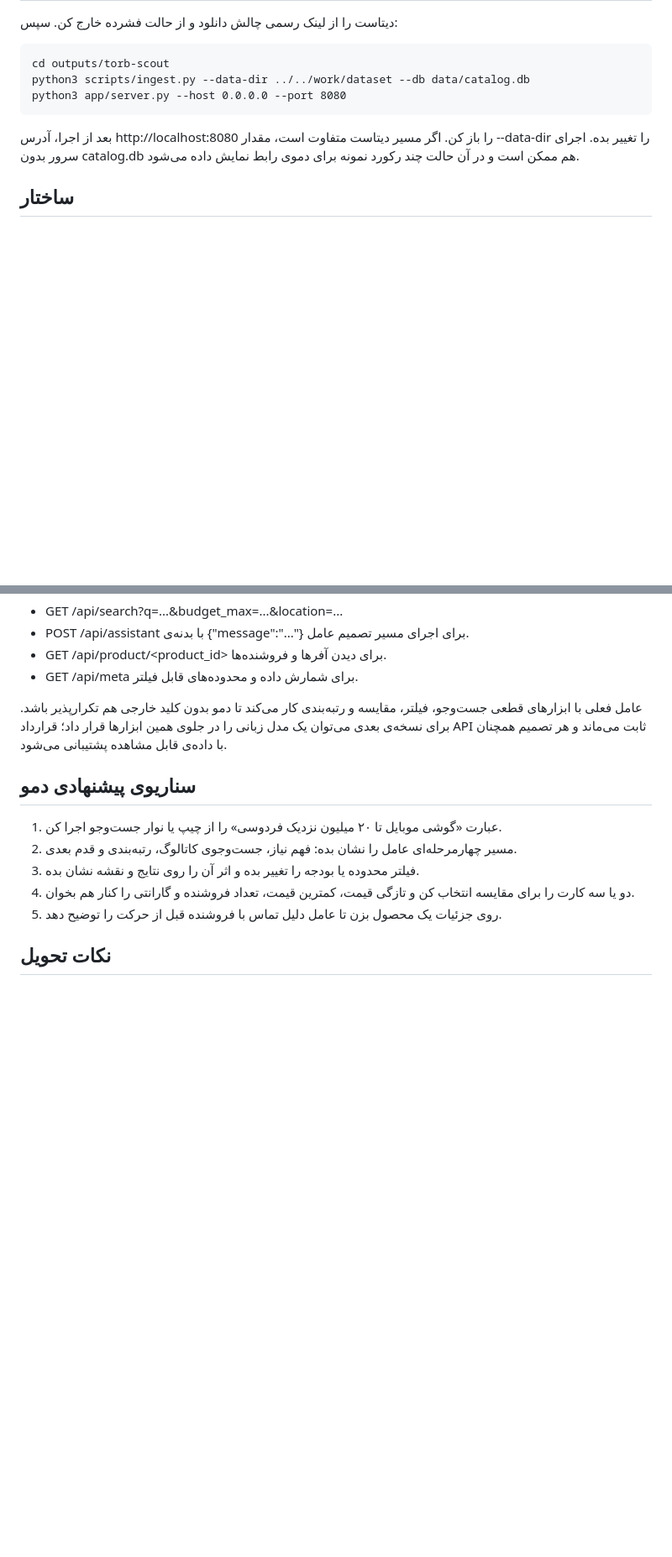
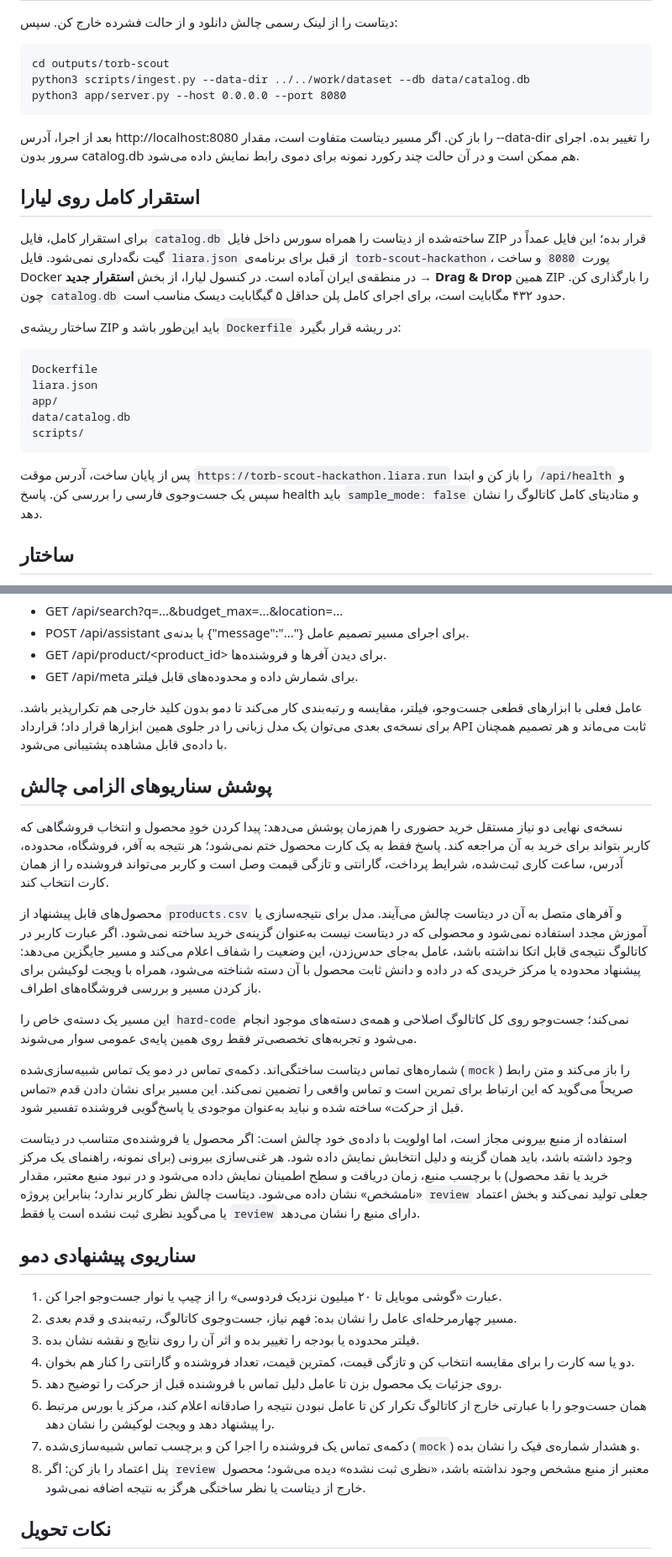
Before and after one commit to Shadi-nsr/torb-scout-agentic-ai, a Markdown page: README.md, 2 parts joined by grey strips. Shown at 84% size. Drawn GitHub-style; blank space fills up the shorter version.

Commit message:
Document challenge feedback coverage and trust boundaries

```diff
--- a/README.md
+++ b/README.md
@@ -23,6 +23,20 @@
 
 بعد از اجرا، آدرس http://localhost:8080 را باز کن. اگر مسیر دیتاست متفاوت است، مقدار --data-dir را تغییر بده. اجرای سرور بدون catalog.db هم ممکن است و در آن حالت چند رکورد نمونه برای دموی رابط نمایش داده می‌شود.
 
+## استقرار کامل روی لیارا
+
+برای استقرار کامل، فایل `catalog.db` ساخته‌شده از دیتاست را همراه سورس داخل فایل ZIP قرار بده؛ این فایل عمداً در گیت نگه‌داری نمی‌شود. فایل `liara.json` از قبل برای برنامه‌ی `torb-scout-hackathon`، پورت `8080` و ساخت Docker در منطقه‌ی ایران آماده است. در کنسول لیارا، از بخش **استقرار جدید → Drag & Drop** همین ZIP را بارگذاری کن. چون `catalog.db` حدود ۴۳۲ مگابایت است، برای اجرای کامل پلن حداقل ۵ گیگابایت دیسک مناسب است.
+
+ساختار ریشه‌ی ZIP باید این‌طور باشد و `Dockerfile` در ریشه قرار بگیرد:
+
+    Dockerfile
+    liara.json
+    app/
+    data/catalog.db
+    scripts/
+
+پس از پایان ساخت، آدرس موقت `https://torb-scout-hackathon.liara.run` را باز کن و ابتدا `/api/health` و سپس یک جست‌وجوی فارسی را بررسی کن. پاسخ health باید `sample_mode: false` و متادیتای کامل کاتالوگ را نشان دهد.
+
 ## ساختار
 
 - app/server.py: سرور HTTP، جست‌وجوی SQLite، عامل برنامه‌ریزی و APIهای محصول.
@@ -41,6 +55,18 @@
 
 عامل فعلی با ابزارهای قطعی جست‌وجو، فیلتر، مقایسه و رتبه‌بندی کار می‌کند تا دمو بدون کلید خارجی هم تکرارپذیر باشد. برای نسخه‌ی بعدی می‌توان یک مدل زبانی را در جلوی همین ابزارها قرار داد؛ قرارداد API ثابت می‌ماند و هر تصمیم همچنان با داده‌ی قابل مشاهده پشتیبانی می‌شود.
 
+## پوشش سناریوهای الزامی چالش
+
+نسخه‌ی نهایی دو نیاز مستقل خرید حضوری را هم‌زمان پوشش می‌دهد: پیدا کردن خودِ محصول و انتخاب فروشگاهی که کاربر بتواند برای خرید به آن مراجعه کند. پاسخ فقط به یک کارت محصول ختم نمی‌شود؛ هر نتیجه به آفر، فروشگاه، محدوده، آدرس، ساعت کاری ثبت‌شده، شرایط پرداخت، گارانتی و تازگی قیمت وصل است و کاربر می‌تواند فروشنده را از همان کارت انتخاب کند.
+
+محصول‌های قابل پیشنهاد از `products.csv` و آفرهای متصل به آن در دیتاست چالش می‌آیند. مدل برای نتیجه‌سازی یا آموزش مجدد استفاده نمی‌شود و محصولی که در دیتاست نیست به‌عنوان گزینه‌ی خرید ساخته نمی‌شود. اگر عبارت کاربر در کاتالوگ نتیجه‌ی قابل اتکا نداشته باشد، عامل به‌جای حدس‌زدن، این وضعیت را شفاف اعلام می‌کند و مسیر جایگزین می‌دهد: پیشنهاد محدوده یا مرکز خریدی که در داده و دانش ثابت محصول با آن دسته شناخته می‌شود، همراه با ویجت لوکیشن برای باز کردن مسیر و بررسی فروشگاه‌های اطراف.
+
+این مسیر یک دسته‌ی خاص را `hard-code` نمی‌کند؛ جست‌وجو روی کل کاتالوگ اصلاحی و همه‌ی دسته‌های موجود انجام می‌شود و تجربه‌های تخصصی‌تر فقط روی همین پایه‌ی عمومی سوار می‌شوند.
+
+شماره‌های تماس دیتاست ساختگی‌اند. دکمه‌ی تماس در دمو یک تماس شبیه‌سازی‌شده (`mock`) را باز می‌کند و متن رابط صریحاً می‌گوید که این ارتباط برای تمرین است و تماس واقعی را تضمین نمی‌کند. این مسیر برای نشان دادن قدم «تماس قبل از حرکت» ساخته شده و نباید به‌عنوان موجودی یا پاسخ‌گویی فروشنده تفسیر شود.
+
+استفاده از منبع بیرونی مجاز است، اما اولویت با داده‌ی خود چالش است: اگر محصول یا فروشنده‌ی متناسب در دیتاست وجود داشته باشد، باید همان گزینه و دلیل انتخابش نمایش داده شود. هر غنی‌سازی بیرونی (برای نمونه، راهنمای یک مرکز خرید یا نقد محصول) با برچسب منبع، زمان دریافت و سطح اطمینان نمایش داده می‌شود و در نبود منبع معتبر، مقدار «نامشخص» نشان داده می‌شود. دیتاست چالش نظر کاربر ندارد؛ بنابراین پروژه `review` جعلی تولید نمی‌کند و بخش اعتماد یا می‌گوید نظری ثبت نشده است یا فقط `review` دارای منبع را نشان می‌دهد.
+
 ## سناریوی پیشنهادی دمو
 
 1. عبارت «گوشی موبایل تا ۲۰ میلیون نزدیک فردوسی» را از چیپ یا نوار جست‌وجو اجرا کن.
@@ -48,6 +74,9 @@
 3. فیلتر محدوده یا بودجه را تغییر بده و اثر آن را روی نتایج و نقشه نشان بده.
 4. دو یا سه کارت را برای مقایسه انتخاب کن و تازگی قیمت، کمترین قیمت، تعداد فروشنده و گارانتی را کنار هم بخوان.
 5. روی جزئیات یک محصول بزن تا عامل دلیل تماس با فروشنده قبل از حرکت را توضیح دهد.
+6. همان جست‌وجو را با عبارتی خارج از کاتالوگ تکرار کن تا عامل نبودن نتیجه را صادقانه اعلام کند، مرکز یا بورس مرتبط را پیشنهاد دهد و ویجت لوکیشن را نشان دهد.
+7. دکمه‌ی تماس یک فروشنده را اجرا کن و برچسب تماس شبیه‌سازی‌شده (`mock`) و هشدار شماره‌ی فیک را نشان بده.
+8. پنل اعتماد را باز کن: اگر `review` معتبر از منبع مشخص وجود نداشته باشد، «نظری ثبت نشده» دیده می‌شود؛ محصول خارج از دیتاست یا نظر ساختگی هرگز به نتیجه اضافه نمی‌شود.
 
 ## نکات تحویل
 
```
